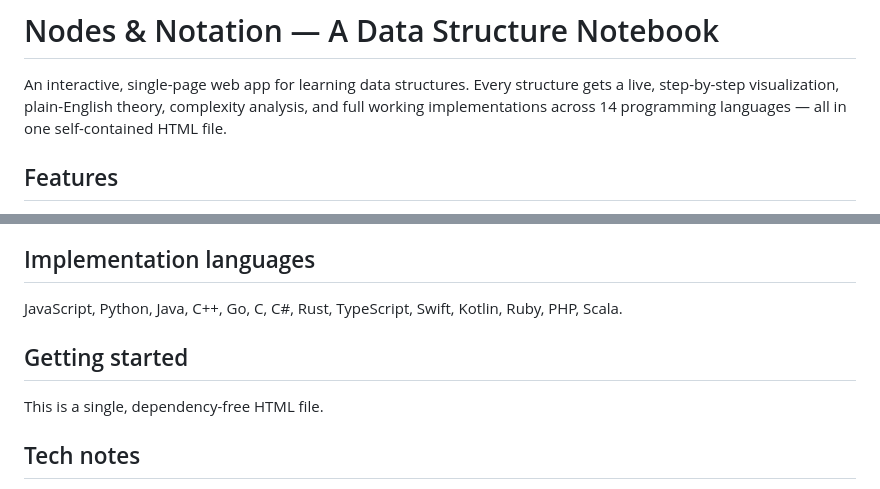
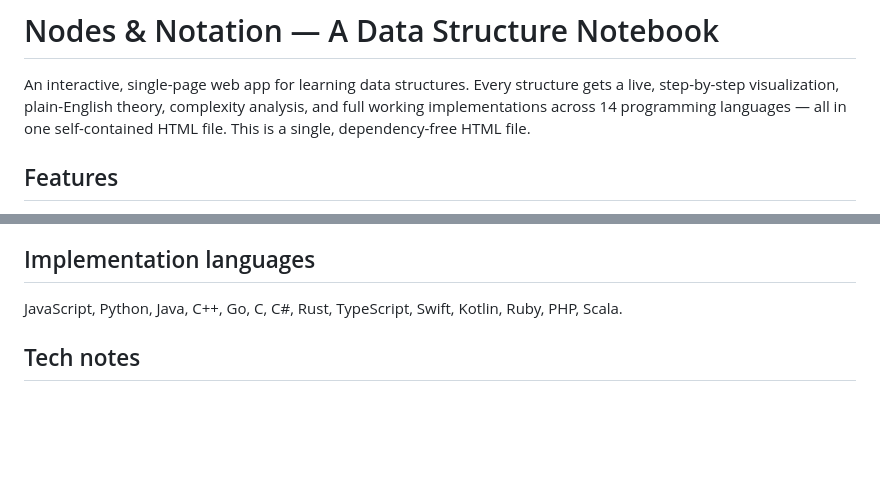
Before and after one commit to Nirmalya-Jati/DSA-learning-companion, a Markdown page: README.md, 2 parts joined by grey strips. Rendered like a GitHub page; blank space fills up the shorter version.

Commit message:
Add note about dependency-free HTML file
Clarified that the app is a single, dependency-free HTML file.

```diff
--- a/README.md
+++ b/README.md
@@ -1,6 +1,7 @@
 # Nodes & Notation — A Data Structure Notebook
 
 An interactive, single-page web app for learning data structures. Every structure gets a live, step-by-step visualization, plain-English theory, complexity analysis, and full working implementations across 14 programming languages — all in one self-contained HTML file.
+This is a single, dependency-free HTML file.
 
 ## Features
 
@@ -51,10 +52,6 @@ A searchable sidebar of 60+ additional topics, grouped by category:
 
 JavaScript, Python, Java, C++, Go, C, C#, Rust, TypeScript, Swift, Kotlin, Ruby, PHP, Scala.
 
-## Getting started
-
-This is a single, dependency-free HTML file.
-
 ## Tech notes
 
 - Pure HTML/CSS/JavaScript — no framework
```
